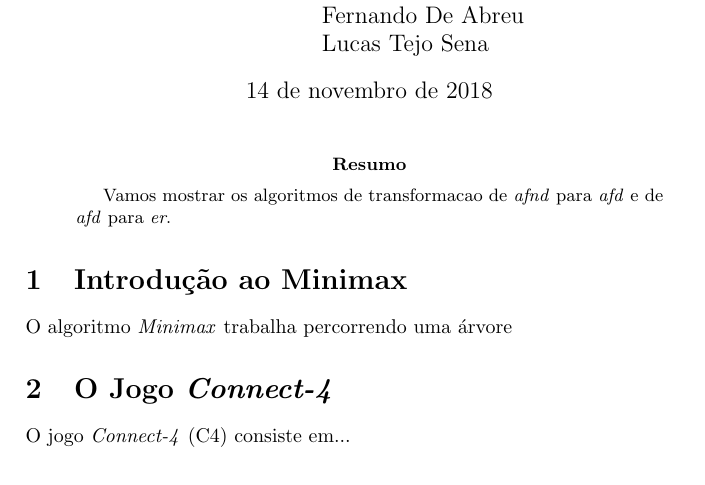
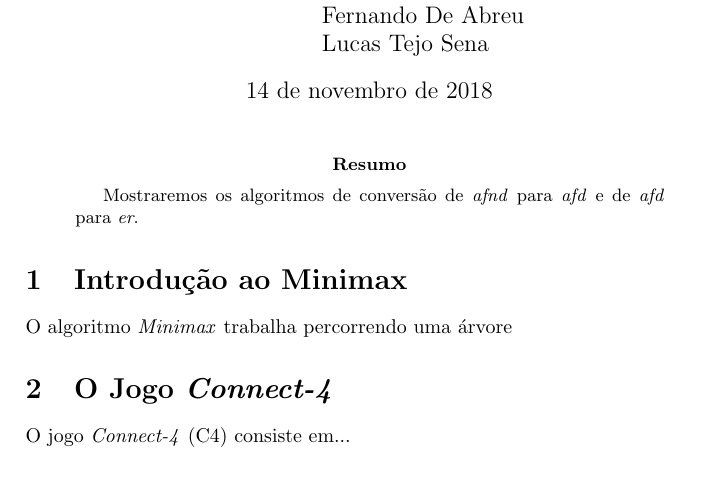
Before and after one commit to adroutos/ex15-latex, a LaTeX paper (ex15.tex): part of page 1 of 2, cut so that both start at the same text. Compiled offline with pdfLaTeX.

Commit message:
testando novo resumo

```diff
--- a/ex15.tex
+++ b/ex15.tex
@@ -25,7 +25,7 @@
 \begin{abstract}
 
 %Vamos comparar os algoritmos \textit{xsort} e \textit{ysort} para bla bla.
-    Vamos mostrar os algoritmos de transformacao de \textit{afnd} para \textit{afd} e de \textit{afd} para \textit{er}.
+    Mostraremos os algoritmos de conversão de \textit{afnd} para \textit{afd} e de \textit{afd} para \textit{er}.
 
 \end{abstract}
 
```
Also changed, not shown: ex15.pdf, 1 other file.
